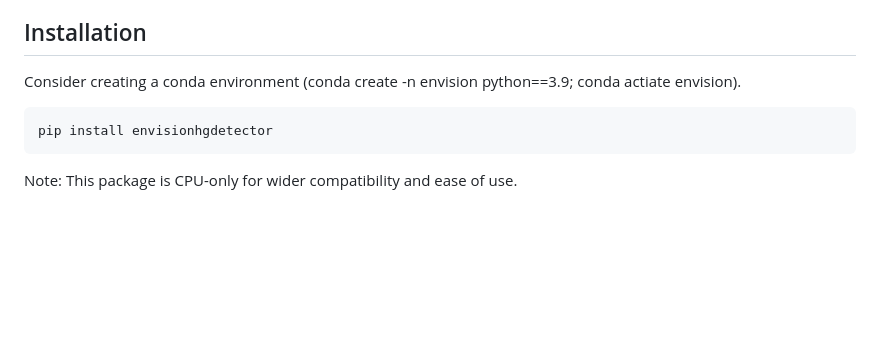
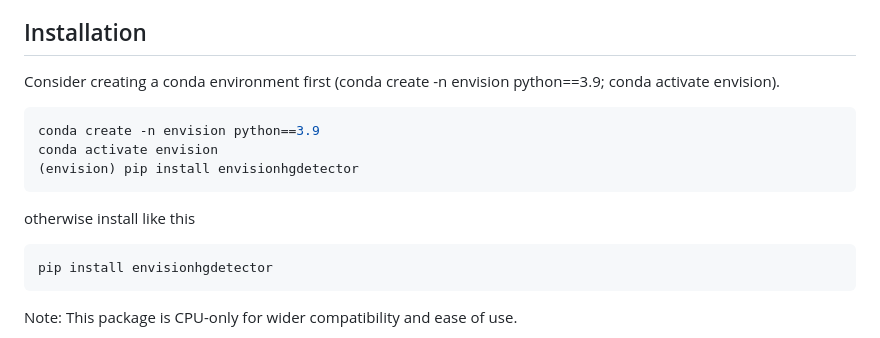
Before and after one commit to WimPouw/envisionhgdetector, a Markdown page: README.md, the part around the change. GitHub-like rendering; blank space fills up the shorter version.

````diff
--- a/README.md
+++ b/README.md
@@ -21,7 +21,13 @@ Currently, the detector can identify:
 - Movement patterns ("Move"; this is only trained on SAGA, because these also annotated movements that were not gestures, like nose scratching); it will therefore be an unreliable category perhaps
 
 ## Installation
-Consider creating a conda environment (conda create -n envision python==3.9; conda actiate envision).
+Consider creating a conda environment first (conda create -n envision python==3.9; conda activate envision).
+```bash
+conda create -n envision python==3.9
+conda activate envision
+(envision) pip install envisionhgdetector
+```
+otherwise install like this
 ```bash
 pip install envisionhgdetector
 ```
````
